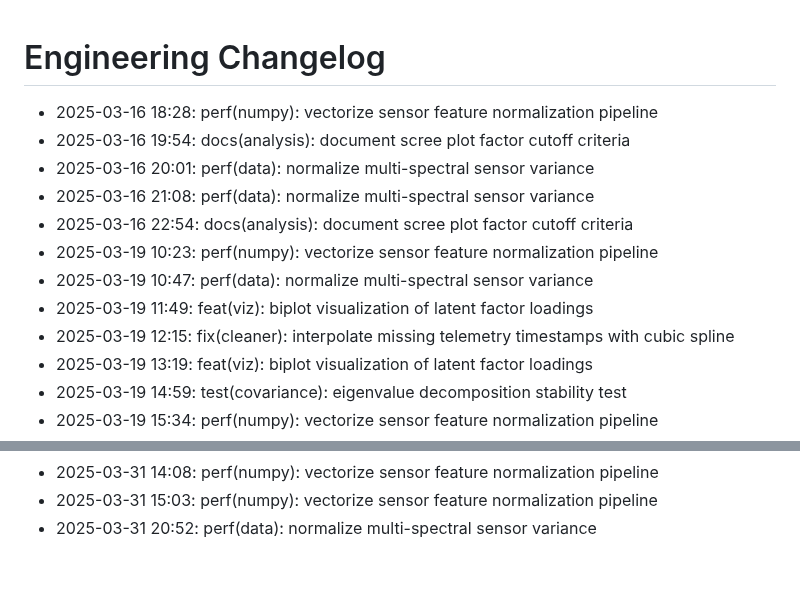
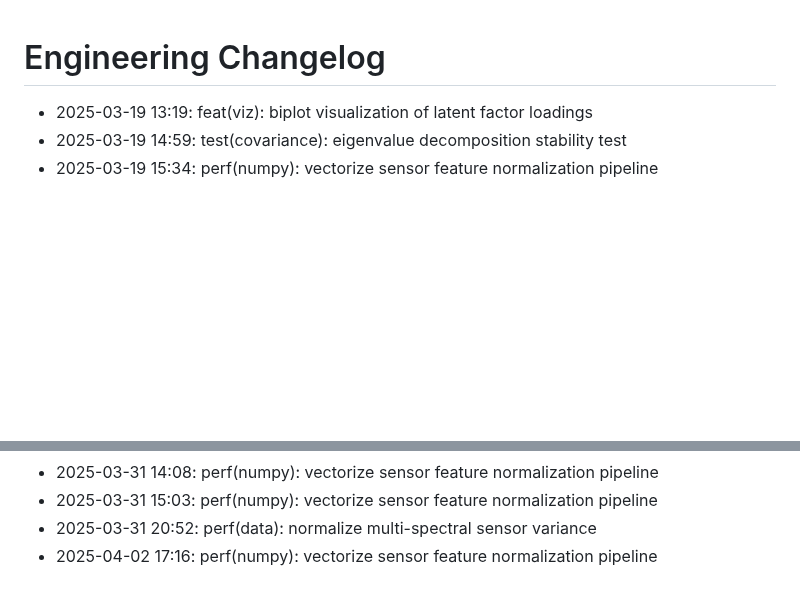
Before and after one commit to lak-is-law/agricultural-sensor-factor-analysis, a Markdown page: docs/changelog.md, 2 parts joined by grey strips. Drawn GitHub-style; blank space fills up the shorter version.

Commit message:
perf(numpy): vectorize sensor feature normalization pipeline

```diff
--- a/docs/changelog.md
+++ b/docs/changelog.md
@@ -1,14 +1,5 @@
 # Engineering Changelog
 
-- 2025-03-16 18:28: perf(numpy): vectorize sensor feature normalization pipeline
-- 2025-03-16 19:54: docs(analysis): document scree plot factor cutoff criteria
-- 2025-03-16 20:01: perf(data): normalize multi-spectral sensor variance
-- 2025-03-16 21:08: perf(data): normalize multi-spectral sensor variance
-- 2025-03-16 22:54: docs(analysis): document scree plot factor cutoff criteria
-- 2025-03-19 10:23: perf(numpy): vectorize sensor feature normalization pipeline
-- 2025-03-19 10:47: perf(data): normalize multi-spectral sensor variance
-- 2025-03-19 11:49: feat(viz): biplot visualization of latent factor loadings
-- 2025-03-19 12:15: fix(cleaner): interpolate missing telemetry timestamps with cubic spline
 - 2025-03-19 13:19: feat(viz): biplot visualization of latent factor loadings
 - 2025-03-19 14:59: test(covariance): eigenvalue decomposition stability test
 - 2025-03-19 15:34: perf(numpy): vectorize sensor feature normalization pipeline
@@ -58,3 +49,4 @@
 - 2025-03-31 14:08: perf(numpy): vectorize sensor feature normalization pipeline
 - 2025-03-31 15:03: perf(numpy): vectorize sensor feature normalization pipeline
 - 2025-03-31 20:52: perf(data): normalize multi-spectral sensor variance
+- 2025-04-02 17:16: perf(numpy): vectorize sensor feature normalization pipeline
```
